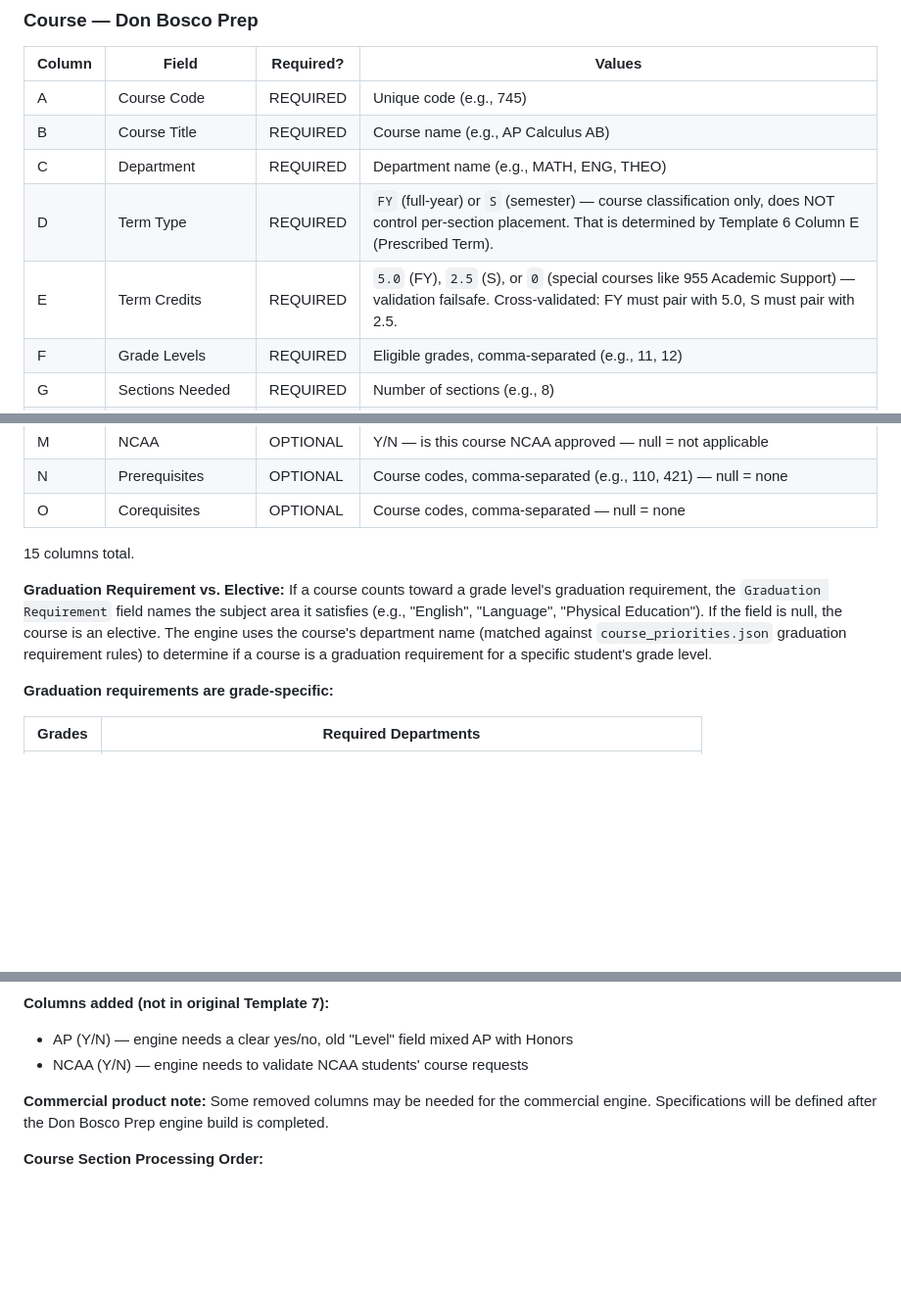
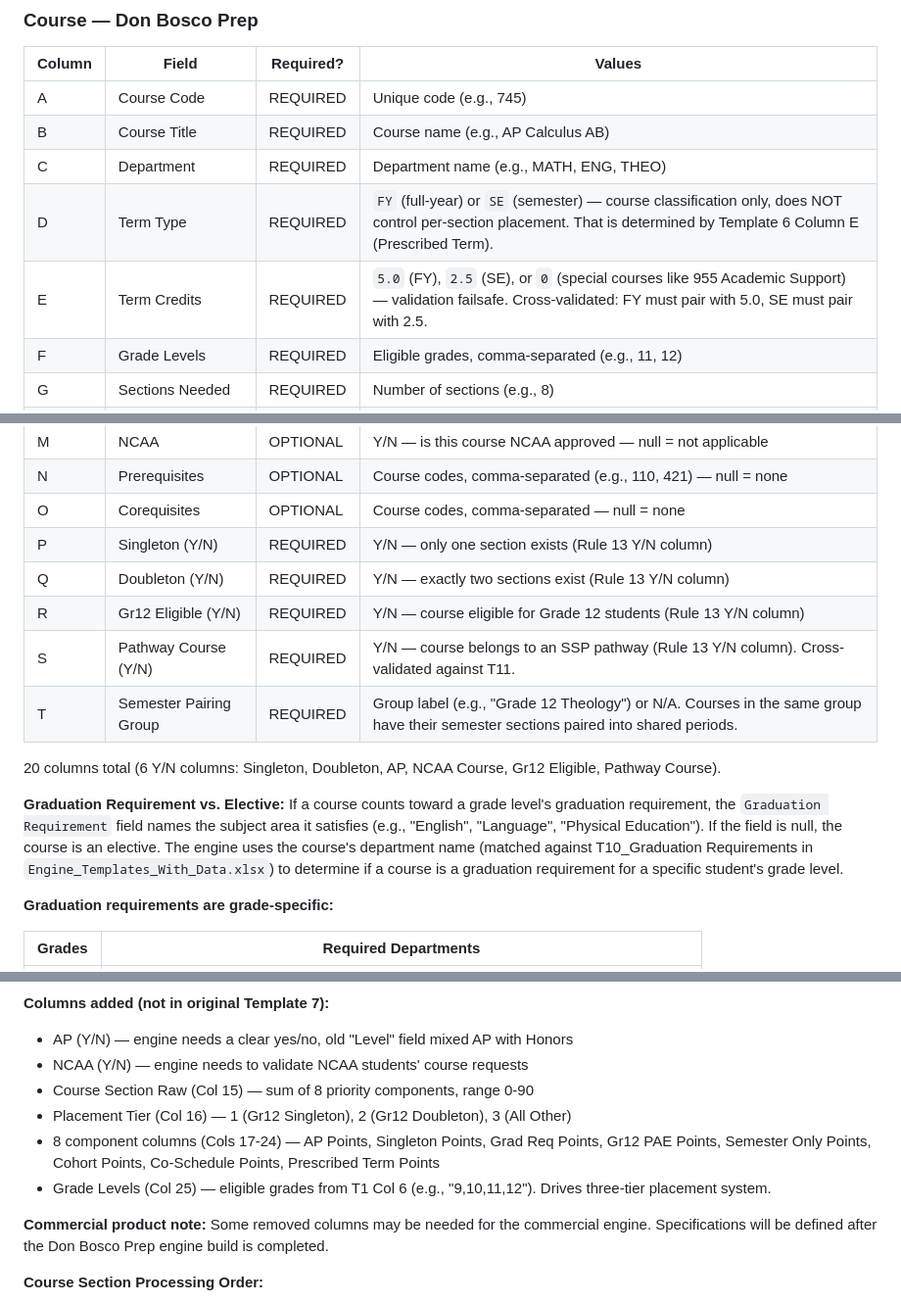
Before and after one commit to jciofalopowerllc-stack/sat-course, a Markdown page: DATA_STRUCTURE.md, 3 parts joined by grey strips. Shown at 98% size. GitHub-like rendering; blank space fills up the shorter version.

```diff
--- a/DATA_STRUCTURE.md
+++ b/DATA_STRUCTURE.md
@@ -489,8 +489,8 @@ Every student, teacher, and room has a complete history: their raw score plus ho
 | A | Course Code | REQUIRED | Unique code (e.g., 745) |
 | B | Course Title | REQUIRED | Course name (e.g., AP Calculus AB) |
 | C | Department | REQUIRED | Department name (e.g., MATH, ENG, THEO) |
-| D | Term Type | REQUIRED | `FY` (full-year) or `S` (semester) — course classification only, does NOT control per-section placement. That is determined by Template 6 Column E (Prescribed Term). |
-| E | Term Credits | REQUIRED | `5.0` (FY), `2.5` (S), or `0` (special courses like 955 Academic Support) — validation failsafe. Cross-validated: FY must pair with 5.0, S must pair with 2.5. |
+| D | Term Type | REQUIRED | `FY` (full-year) or `SE` (semester) — course classification only, does NOT control per-section placement. That is determined by Template 6 Column E (Prescribed Term). |
+| E | Term Credits | REQUIRED | `5.0` (FY), `2.5` (SE), or `0` (special courses like 955 Academic Support) — validation failsafe. Cross-validated: FY must pair with 5.0, SE must pair with 2.5. |
 | F | Grade Levels | REQUIRED | Eligible grades, comma-separated (e.g., 11, 12) |
 | G | Sections Needed | REQUIRED | Number of sections (e.g., 8) |
 | H | Max Enrollment per Section | REQUIRED | Seat cap (e.g., 25) |
@@ -501,10 +501,15 @@ Every student, teacher, and room has a complete history: their raw score plus ho
 | M | NCAA | OPTIONAL | Y/N — is this course NCAA approved — null = not applicable |
 | N | Prerequisites | OPTIONAL | Course codes, comma-separated (e.g., 110, 421) — null = none |
 | O | Corequisites | OPTIONAL | Course codes, comma-separated — null = none |
+| P | Singleton (Y/N) | REQUIRED | Y/N — only one section exists (Rule 13 Y/N column) |
+| Q | Doubleton (Y/N) | REQUIRED | Y/N — exactly two sections exist (Rule 13 Y/N column) |
+| R | Gr12 Eligible (Y/N) | REQUIRED | Y/N — course eligible for Grade 12 students (Rule 13 Y/N column) |
+| S | Pathway Course (Y/N) | REQUIRED | Y/N — course belongs to an SSP pathway (Rule 13 Y/N column). Cross-validated against T11. |
+| T | Semester Pairing Group | REQUIRED | Group label (e.g., "Grade 12 Theology") or N/A. Courses in the same group have their semester sections paired into shared periods. |
 
-15 columns total.
+20 columns total (6 Y/N columns: Singleton, Doubleton, AP, NCAA Course, Gr12 Eligible, Pathway Course).
 
-**Graduation Requirement vs. Elective:** If a course counts toward a grade level's graduation requirement, the `Graduation Requirement` field names the subject area it satisfies (e.g., "English", "Language", "Physical Education"). If the field is null, the course is an elective. The engine uses the course's department name (matched against `course_priorities.json` graduation requirement rules) to determine if a course is a graduation requirement for a specific student's grade level.
+**Graduation Requirement vs. Elective:** If a course counts toward a grade level's graduation requirement, the `Graduation Requirement` field names the subject area it satisfies (e.g., "English", "Language", "Physical Education"). If the field is null, the course is an elective. The engine uses the course's department name (matched against T10_Graduation Requirements in `Engine_Templates_With_Data.xlsx`) to determine if a course is a graduation requirement for a specific student's grade level.
 
 **Graduation requirements are grade-specific:**
 
@@ -542,6 +547,10 @@ The original Template 7 had 28 columns. The following 17 columns were removed:
 
 - AP (Y/N) — engine needs a clear yes/no, old "Level" field mixed AP with Honors
 - NCAA (Y/N) — engine needs to validate NCAA students' course requests
+- Course Section Raw (Col 15) — sum of 8 priority components, range 0-90
+- Placement Tier (Col 16) — 1 (Gr12 Singleton), 2 (Gr12 Doubleton), 3 (All Other)
+- 8 component columns (Cols 17-24) — AP Points, Singleton Points, Grad Req Points, Gr12 PAE Points, Semester Only Points, Cohort Points, Co-Schedule Points, Prescribed Term Points
+- Grade Levels (Col 25) — eligible grades from T1 Col 6 (e.g., "9,10,11,12"). Drives three-tier placement system.
 
 **Commercial product note:** Some removed columns may be needed for the commercial engine. Specifications will be defined after the Don Bosco Prep engine build is completed.
 
```
Also changed, not shown: other parts of DATA_STRUCTURE.md (+44 -3 lines), CLAUDE.md (+14 -11 lines).
